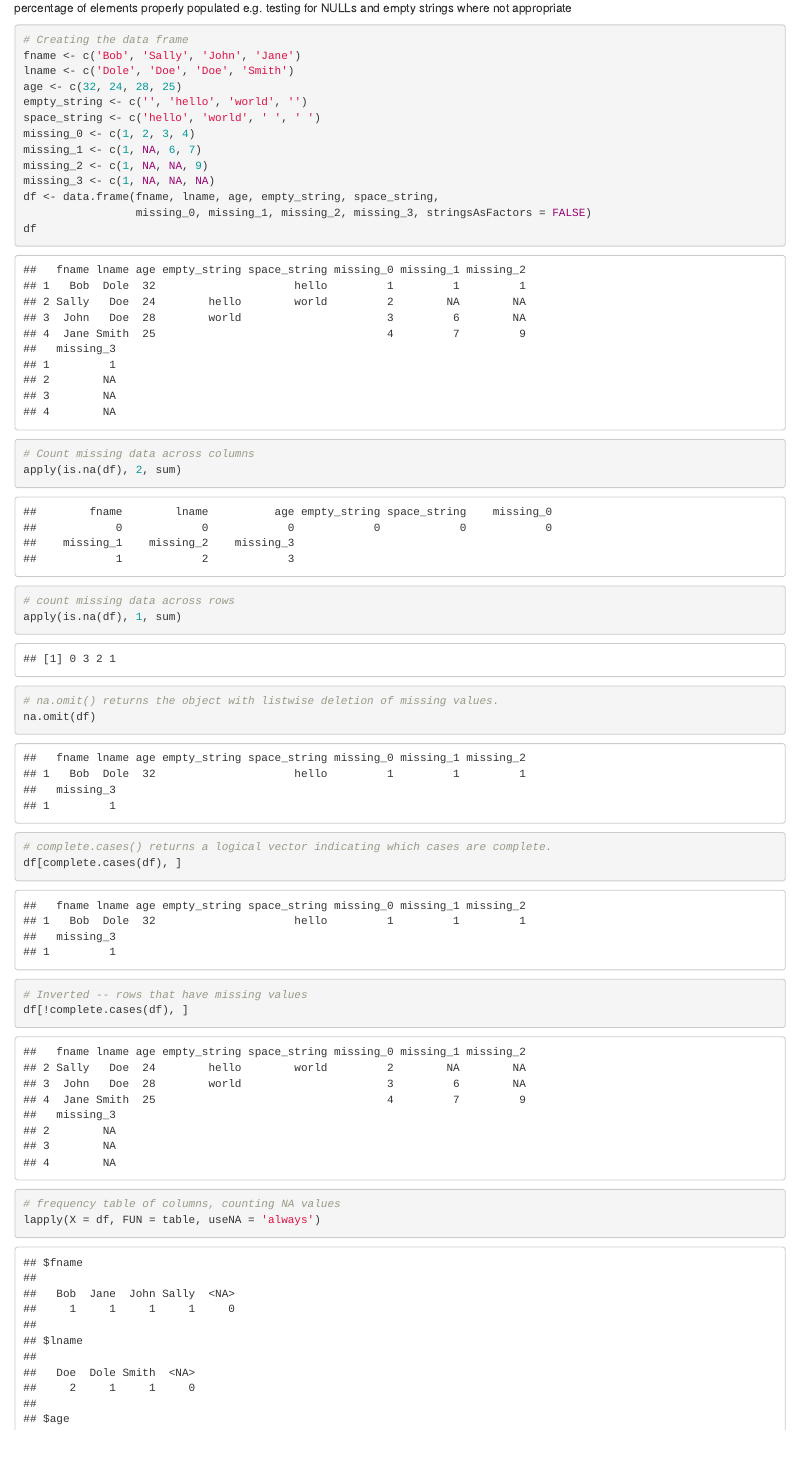
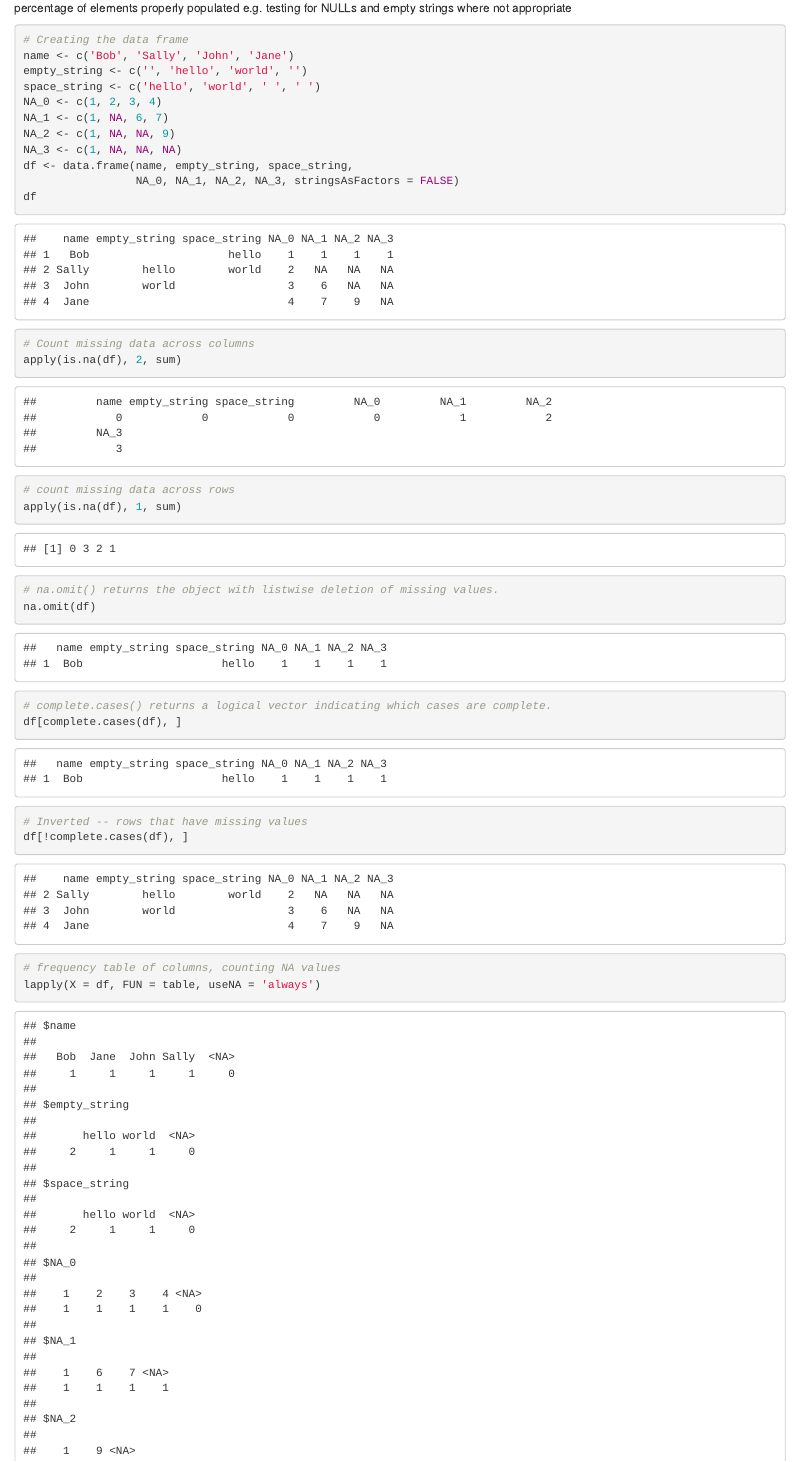
Before and after one commit to chendaniely/r-flight-rules, an R Markdown document (r_flight_rules.Rmd): the page in a window 1100 px wide, from 440 px down. Rendered offline with R 4.5, knitr and Pandoc, with nearby package versions.

Commit message:
simplify completeness example

````diff
--- a/r_flight_rules.R
+++ b/r_flight_rules.R
@@ -18,17 +18,15 @@ library(knitr)
 #'
 ## ------------------------------------------------------------------------
 # Creating the data frame
-fname <- c('Bob', 'Sally', 'John', 'Jane')
-lname <- c('Dole', 'Doe', 'Doe', 'Smith')
-age <- c(32, 24, 28, 25)
+name <- c('Bob', 'Sally', 'John', 'Jane')
 empty_string <- c('', 'hello', 'world', '')
 space_string <- c('hello', 'world', ' ', ' ')
-missing_0 <- c(1, 2, 3, 4)
-missing_1 <- c(1, NA, 6, 7)
-missing_2 <- c(1, NA, NA, 9)
-missing_3 <- c(1, NA, NA, NA)
-df <- data.frame(fname, lname, age, empty_string, space_string,
-                 missing_0, missing_1, missing_2, missing_3, stringsAsFactors = FALSE)
+NA_0 <- c(1, 2, 3, 4)
+NA_1 <- c(1, NA, 6, 7)
+NA_2 <- c(1, NA, NA, 9)
+NA_3 <- c(1, NA, NA, NA)
+df <- data.frame(name, empty_string, space_string,
+                 NA_0, NA_1, NA_2, NA_3, stringsAsFactors = FALSE)
 df
 
 #'
--- a/r_flight_rules.Rmd
+++ b/r_flight_rules.Rmd
@@ -18,17 +18,15 @@ percentage of elements properly populated e.g. testing for NULLs and empty strin
 
 ```{r}
 # Creating the data frame
-fname <- c('Bob', 'Sally', 'John', 'Jane')
-lname <- c('Dole', 'Doe', 'Doe', 'Smith')
-age <- c(32, 24, 28, 25)
+name <- c('Bob', 'Sally', 'John', 'Jane')
 empty_string <- c('', 'hello', 'world', '')
 space_string <- c('hello', 'world', ' ', ' ')
-missing_0 <- c(1, 2, 3, 4)
-missing_1 <- c(1, NA, 6, 7)
-missing_2 <- c(1, NA, NA, 9)
-missing_3 <- c(1, NA, NA, NA)
-df <- data.frame(fname, lname, age, empty_string, space_string,
-                 missing_0, missing_1, missing_2, missing_3, stringsAsFactors = FALSE)
+NA_0 <- c(1, 2, 3, 4)
+NA_1 <- c(1, NA, 6, 7)
+NA_2 <- c(1, NA, NA, 9)
+NA_3 <- c(1, NA, NA, NA)
+df <- data.frame(name, empty_string, space_string,
+                 NA_0, NA_1, NA_2, NA_3, stringsAsFactors = FALSE)
 df
 ```
 
````
Also changed, not shown: r_flight_rules.md.
